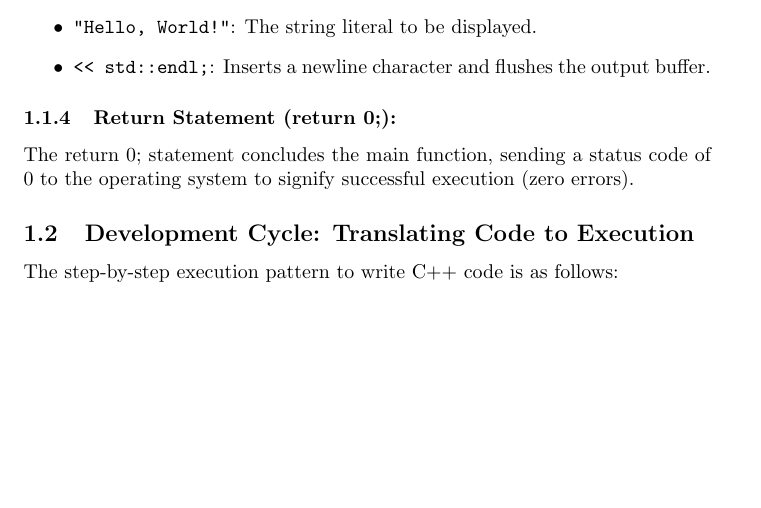
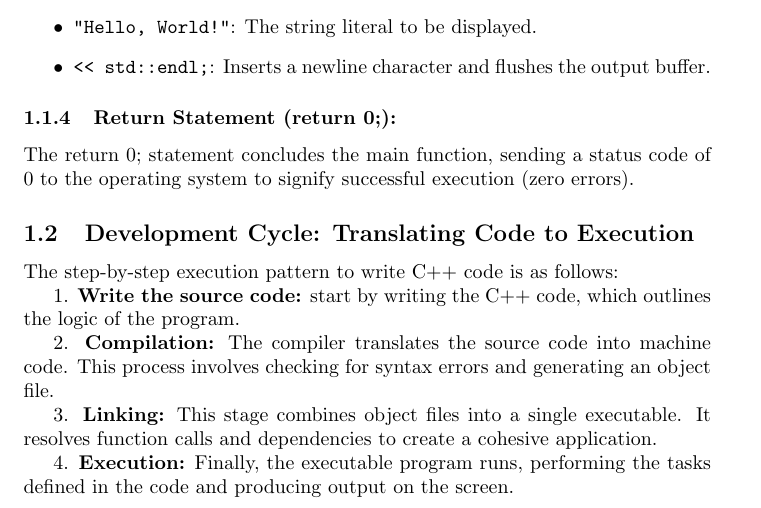
Before and after one commit to chabodmasere/Microsoft-C-Programming, a LaTeX document (main.tex): part of page 2 of 3, cut so that both start at the same text, the shorter picture padded with empty space. Compiled offline with pdfLaTeX.

Commit message:
Development Cycle

```diff
--- a/main.tex
+++ b/main.tex
@@ -78,4 +78,10 @@ The return 0; statement concludes the main function, sending a status code of 0
 \subsection{Development Cycle: Translating Code to Execution}
 The step-by-step execution pattern to  write C++ code is as follows:
 
+1. \textbf{Write the source code:} start by writing the C++ code, which outlines the logic of the program.
 
+2. \textbf{Compilation:} The compiler translates the source code into machine code. This process involves checking for syntax errors and generating an object file.
+
+3. \textbf{Linking:} This stage combines object files into a single executable. It resolves function calls and dependencies to create a cohesive application.
+
+4. \textbf{Execution:} Finally, the executable program runs, performing the tasks defined in the code and producing output on the screen.
```
Also changed, not shown: images/flowchart.png (added), main.tex (6 more changed lines).
